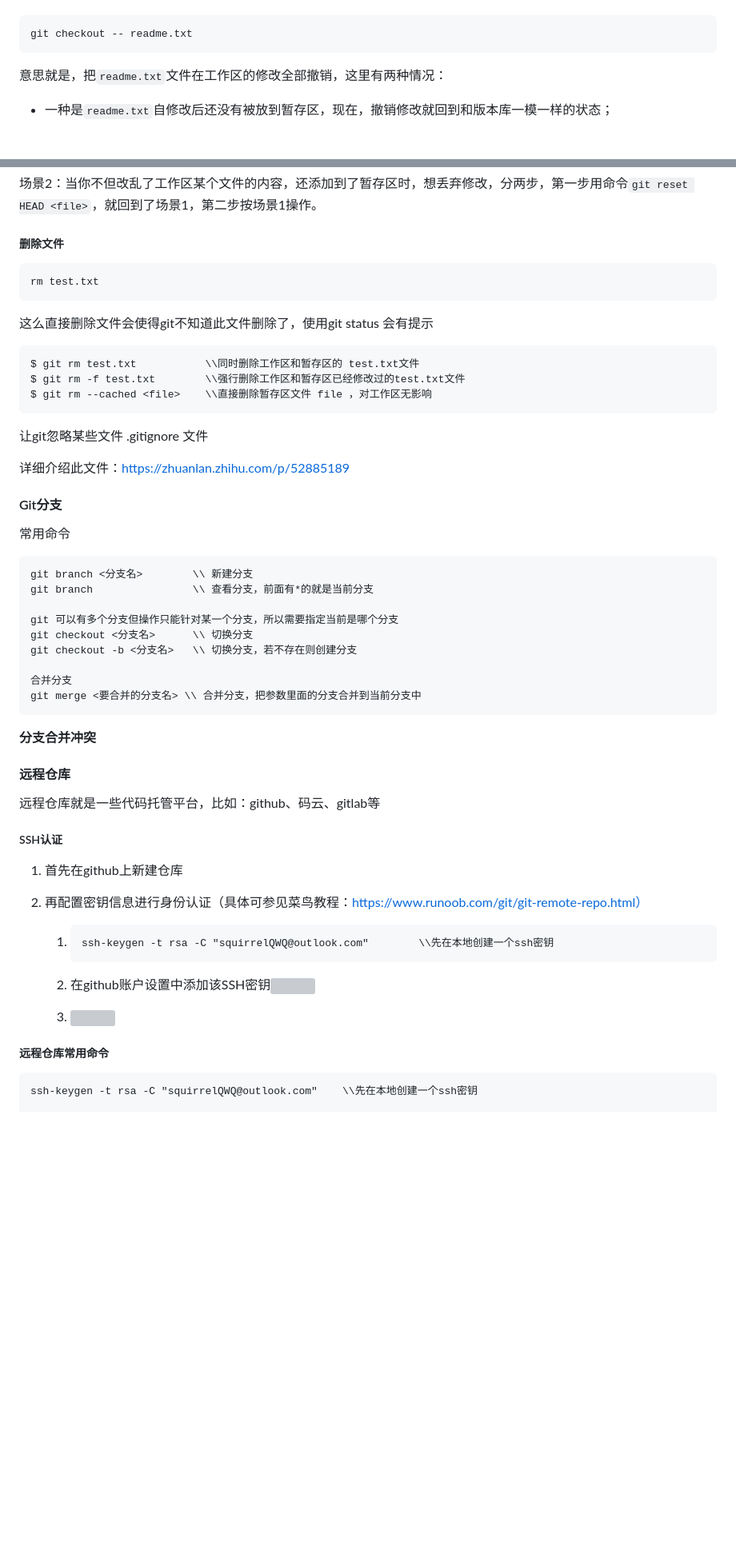
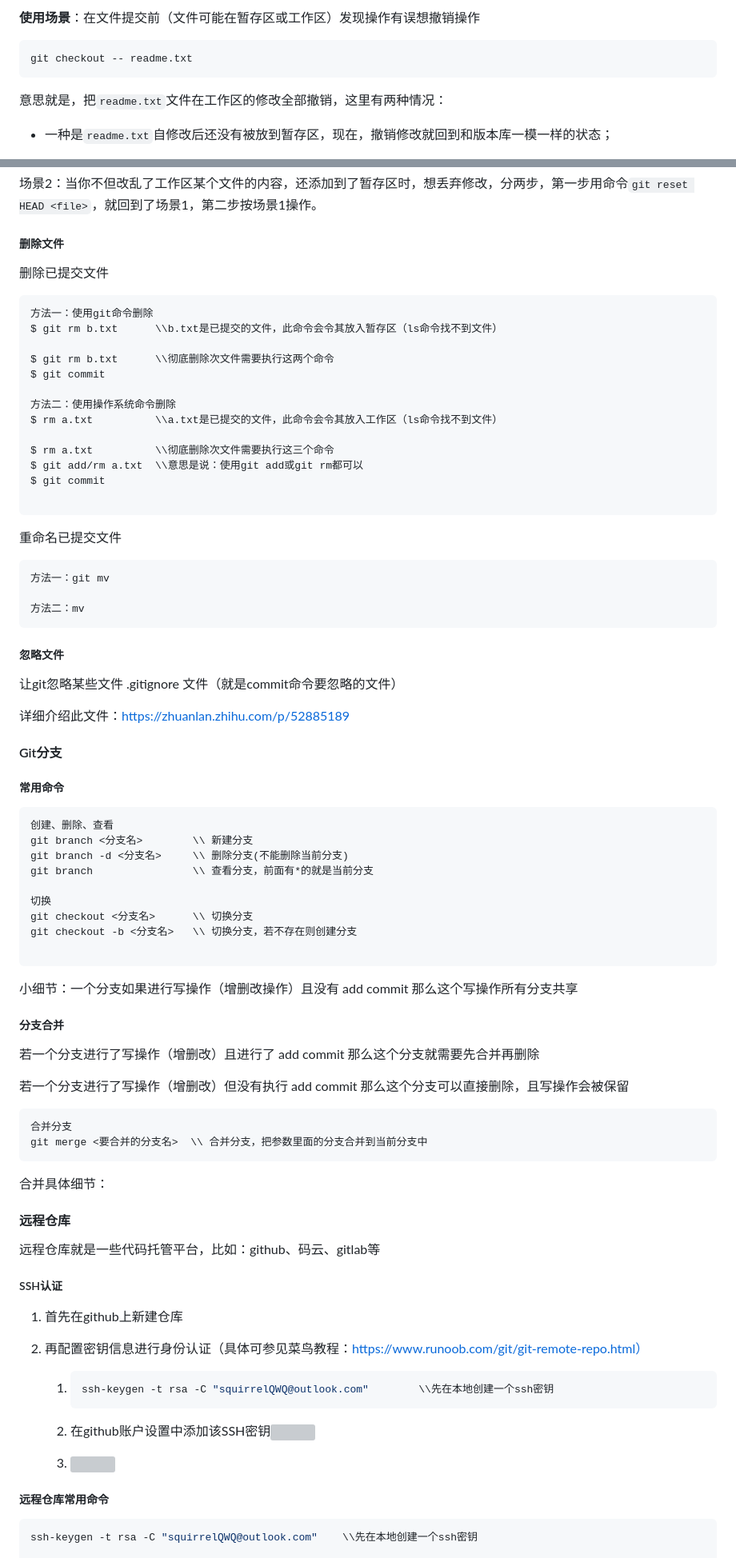
Before and after one commit to squirrelQWQ/Learning_Notes, a Markdown page: Git笔记/Git笔记.md, 2 parts joined by grey strips. Shown: that part at 80% size. GitHub-like rendering; blank space fills up the shorter version; grey boxes are pictures that could not be loaded.

````diff
--- a/Git笔记/Git笔记.md
+++ b/Git笔记/Git笔记.md
@@ -239,3 +280,4 @@ git reset --hard <commit id>
+**使用场景**：在文件提交前（文件可能在暂存区或工作区）发现操作有误想撤销操作
 
 ```
 git checkout -- readme.txt
@@ -259,21 +301,37 @@ git checkout -- readme.txt
 
 ##### 删除文件
 
-```
-rm test.txt
+删除已提交文件
+
+```shell
+方法一：使用git命令删除
+$ git rm b.txt		\\b.txt是已提交的文件，此命令会令其放入暂存区（ls命令找不到文件）
+
+$ git rm b.txt		\\彻底删除次文件需要执行这两个命令
+$ git commit
+
+方法二：使用操作系统命令删除
+$ rm a.txt			\\a.txt是已提交的文件，此命令会令其放入工作区（ls命令找不到文件）
+
+$ rm a.txt			\\彻底删除次文件需要执行这三个命令
+$ git add/rm a.txt	\\意思是说：使用git add或git rm都可以
+$ git commit
+
 ```
 
-这么直接删除文件会使得git不知道此文件删除了，使用git status 会有提示
+重命名已提交文件
 
-```
-$ git rm test.txt			\\同时删除工作区和暂存区的 test.txt文件
-$ git rm -f test.txt 		\\强行删除工作区和暂存区已经修改过的test.txt文件
-$ git rm --cached <file>	\\直接删除暂存区文件 file ，对工作区无影响
+```shell
+方法一：git mv
+
+方法二：mv
 ```
 
 
 
-让git忽略某些文件 .gitignore 文件
+##### 忽略文件
+
+让git忽略某些文件 .gitignore 文件（就是commit命令要忽略的文件）
 
 详细介绍此文件：https://zhuanlan.zhihu.com/p/52885189
 
@@ -281,23 +339,36 @@ $ git rm --cached <file>	\\直接删除暂存区文件 file ，对工作区无
 
 #### Git分支
 
-常用命令
+##### 常用命令
 
-```
+```shell
+创建、删除、查看
 git branch <分支名>		\\ 新建分支
+git branch -d <分支名>		\\ 删除分支(不能删除当前分支)
 git branch				  \\ 查看分支，前面有*的就是当前分支
 
-git 可以有多个分支但操作只能针对某一个分支，所以需要指定当前是哪个分支
+切换
 git checkout <分支名>		\\ 切换分支
 git checkout -b <分支名>	\\ 切换分支，若不存在则创建分支
 
-合并分支
-git merge <要合并的分支名>	\\ 合并分支，把参数里面的分支合并到当前分支中
 ```
+
+小细节：一个分支如果进行写操作（增删改操作）且没有 add  commit 那么这个写操作所有分支共享
 
 
 
-**分支合并冲突**
+##### 分支合并
+
+若一个分支进行了写操作（增删改）且进行了 add commit 那么这个分支就需要先合并再删除
+
+若一个分支进行了写操作（增删改）但没有执行 add commit 那么这个分支可以直接删除，且写操作会被保留
+
+```shell
+合并分支
+git merge <要合并的分支名>	 \\ 合并分支，把参数里面的分支合并到当前分支中
+```
+
+合并具体细节：
 
 
 
@@ -313,7 +384,7 @@ git merge <要合并的分支名>	\\ 合并分支，把参数里面的分支合
 
 2. 再配置密钥信息进行身份认证（具体可参见菜鸟教程：https://www.runoob.com/git/git-remote-repo.html）
 
-   1. ```
+   1. ```shell
       ssh-keygen -t rsa -C "squirrelQWQ@outlook.com"		\\先在本地创建一个ssh密钥
       ```
 
@@ -325,7 +396,7 @@ git merge <要合并的分支名>	\\ 合并分支，把参数里面的分支合
 
 ##### 远程仓库常用命令
 
-```
+```shell
 ssh-keygen -t rsa -C "squirrelQWQ@outlook.com"	  \\先在本地创建一个ssh密钥
 
 $ git remote rm origin							  \\删除远程仓库origin
````
Also changed, not shown: other parts of Git笔记/Git笔记.md (+84 -23 lines).
